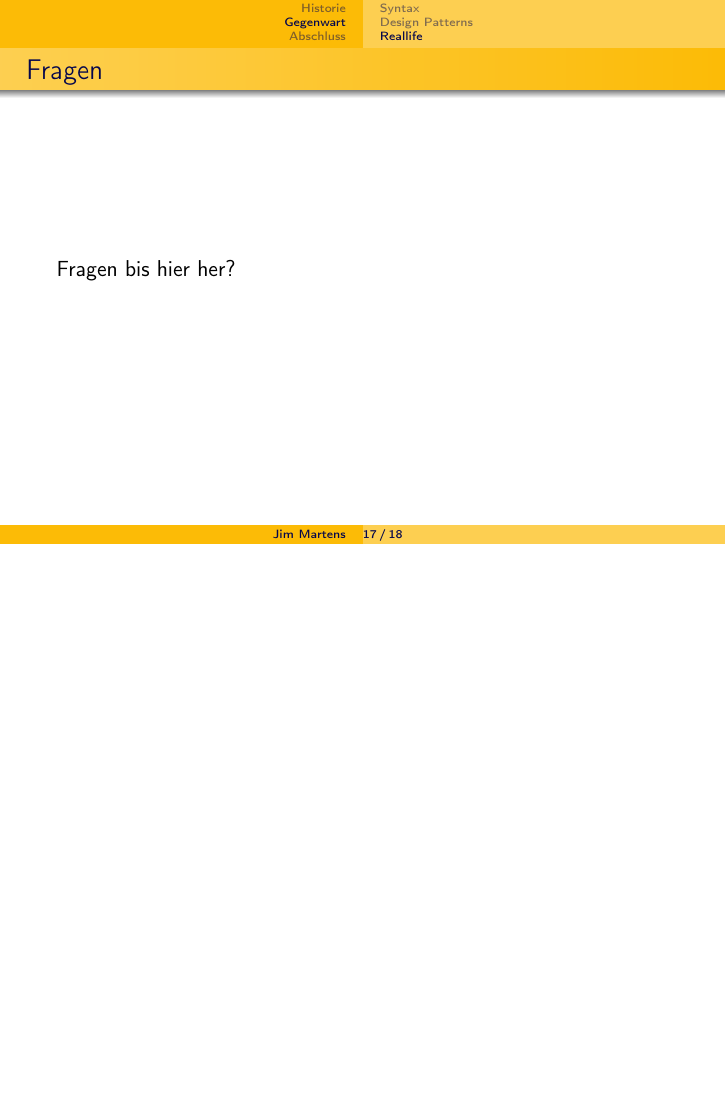
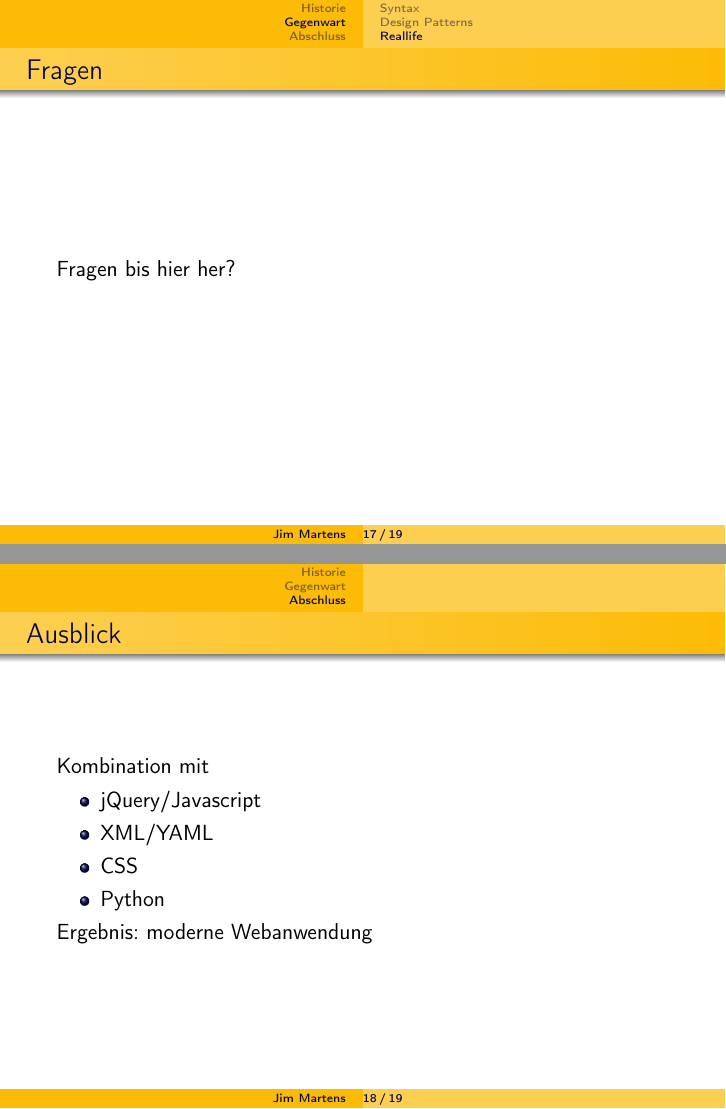
Before and after one commit to 2martens/uni, LaTeX slides (sonstiges/PHP-Vortrag.tex): page 25 of 26 before the commit and pages 25 and 26 of 27 after it, the two joined at a grey line, the shorter picture padded with empty space. Compiled offline with pdfLaTeX.

Commit message:
KBS: Ausblick ergänzt

```diff
--- a/sonstiges/PHP-Vortrag.tex
+++ b/sonstiges/PHP-Vortrag.tex
@@ -269,6 +269,18 @@
 	\end{frame}
 
 	\section{Abschluss}
+	\begin{frame}{Ausblick}
+		Kombination mit
+		\begin{itemize}
+			\item jQuery/Javascript
+			\item XML/YAML
+			\item CSS
+			\item Python
+		\end{itemize}
+
+		Ergebnis: moderne Webanwendung
+	\end{frame}
+
 	\begin{frame}{Quellen}
 		\begin{itemize}
 			\item \url{php.net/manual/en/history.php.php}
```
